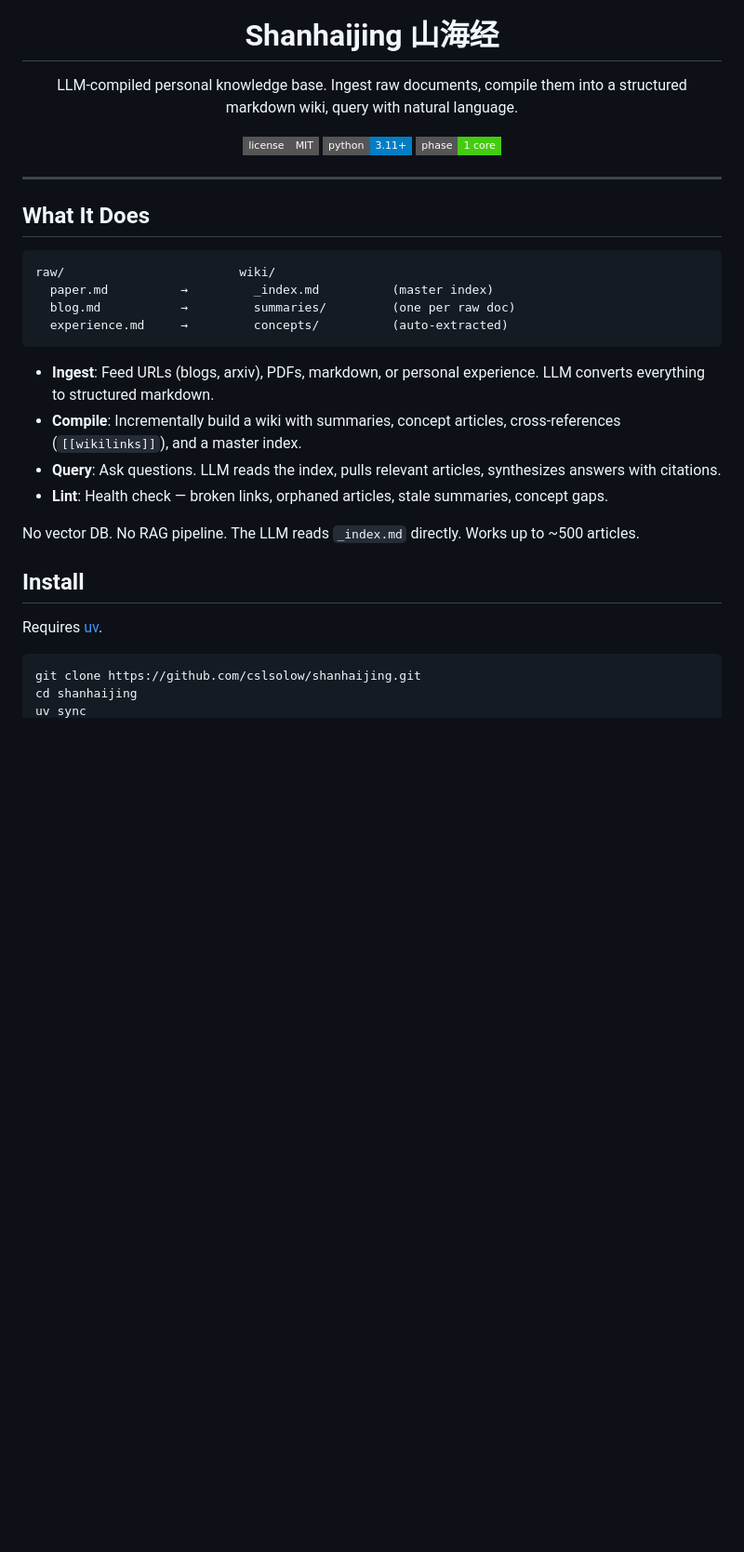
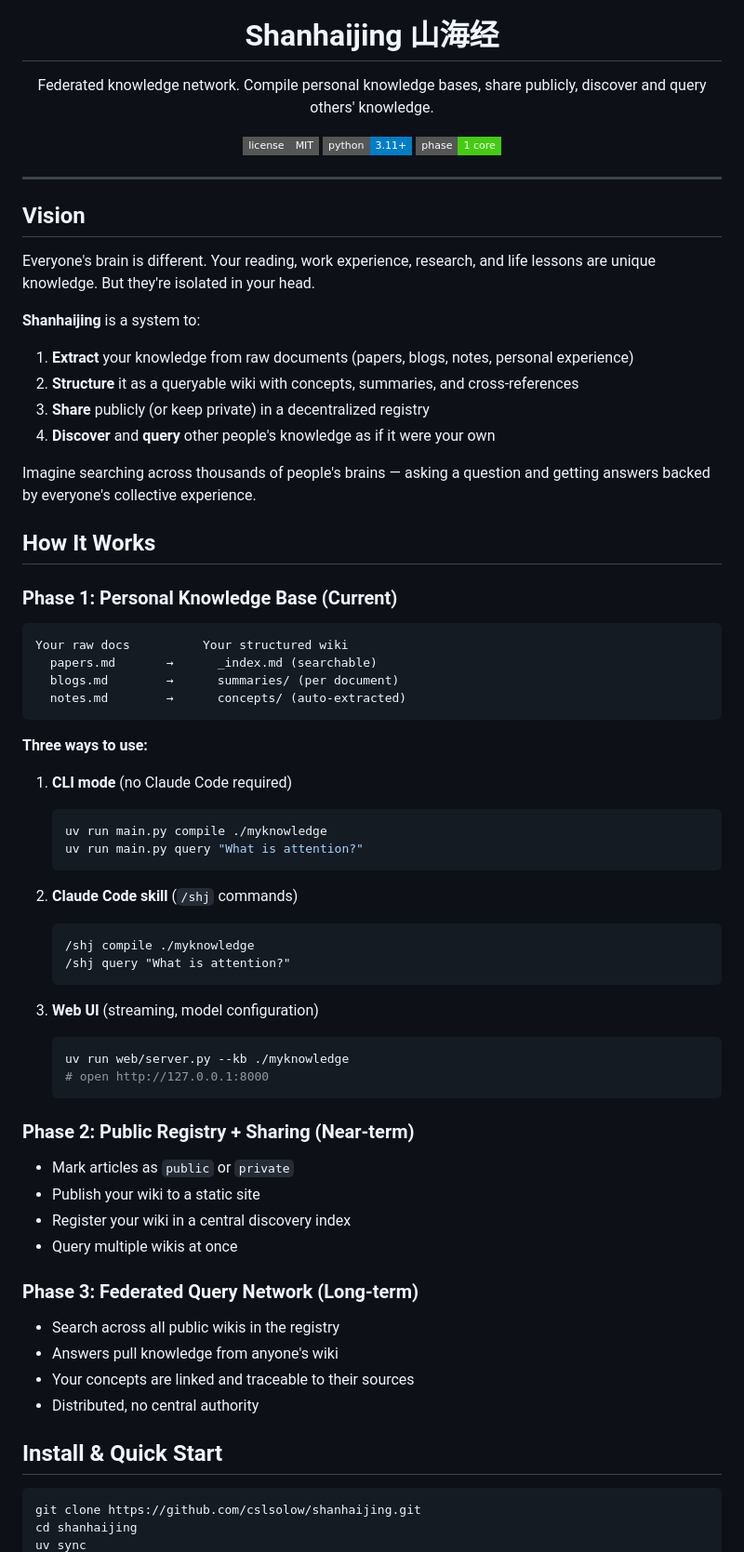
Before and after one commit to cslsolow/shanhaijing, a Markdown page: README.md, the part around one of its changes. Shown at 93% size. GitHub-like rendering; badges without logos; blank space fills up the shorter version.

````diff
--- a/README.md
+++ b/README.md
@@ -3,7 +3,7 @@
 
   # Shanhaijing 山海经
 
-  LLM-compiled personal knowledge base. Ingest raw documents, compile them into a structured markdown wiki, query with natural language.
+  Federated knowledge network. Compile personal knowledge bases, share publicly, discover and query others' knowledge.
 
   ![License](https://img.shields.io/badge/license-MIT-gray?style=flat-square)
   ![Python](https://img.shields.io/badge/python-3.11+-blue?style=flat-square)
@@ -12,25 +12,64 @@
 
 ---
 
-## What It Does
+## Vision
+
+Everyone's brain is different. Your reading, work experience, research, and life lessons are unique knowledge. But they're isolated in your head.
+
+**Shanhaijing** is a system to:
+1. **Extract** your knowledge from raw documents (papers, blogs, notes, personal experience)
+2. **Structure** it as a queryable wiki with concepts, summaries, and cross-references
+3. **Share** publicly (or keep private) in a decentralized registry
+4. **Discover** and **query** other people's knowledge as if it were your own
+
+Imagine searching across thousands of people's brains — asking a question and getting answers backed by everyone's collective experience.
+
+## How It Works
+
+### Phase 1: Personal Knowledge Base (Current)
 
 ```
-raw/                        wiki/
-  paper.md          →         _index.md          (master index)
-  blog.md           →         summaries/         (one per raw doc)
-  experience.md     →         concepts/          (auto-extracted)
+Your raw docs          Your structured wiki
+  papers.md       →      _index.md (searchable)
+  blogs.md        →      summaries/ (per document)
+  notes.md        →      concepts/ (auto-extracted)
 ```
 
-- **Ingest**: Feed URLs (blogs, arxiv), PDFs, markdown, or personal experience. LLM converts everything to structured markdown.
-- **Compile**: Incrementally build a wiki with summaries, concept articles, cross-references (`[[wikilinks]]`), and a master index.
-- **Query**: Ask questions. LLM reads the index, pulls relevant articles, synthesizes answers with citations.
-- **Lint**: Health check — broken links, orphaned articles, stale summaries, concept gaps.
+**Three ways to use:**
 
-No vector DB. No RAG pipeline. The LLM reads `_index.md` directly. Works up to ~500 articles.
+1. **CLI mode** (no Claude Code required)
+   ```bash
+   uv run main.py compile ./myknowledge
+   uv run main.py query "What is attention?"
+   ```
 
-## Install
+2. **Claude Code skill** (`/shj` commands)
+   ```
+   /shj compile ./myknowledge
+   /shj query "What is attention?"
+   ```
 
-Requires [uv](https://docs.astral.sh/uv/).
+3. **Web UI** (streaming, model configuration)
+   ```bash
+   uv run web/server.py --kb ./myknowledge
+   # open http://127.0.0.1:8000
+   ```
+
+### Phase 2: Public Registry + Sharing (Near-term)
+
+- Mark articles as `public` or `private`
+- Publish your wiki to a static site
+- Register your wiki in a central discovery index
+- Query multiple wikis at once
+
+### Phase 3: Federated Query Network (Long-term)
+
+- Search across all public wikis in the registry
+- Answers pull knowledge from anyone's wiki
+- Your concepts are linked and traceable to their sources
+- Distributed, no central authority
+
+## Install & Quick Start
 
 ```bash
 git clone https://github.com/cslsolow/shanhaijing.git
````
Also changed, not shown: other parts of README.md (+76 -75 lines), README_CN.md (+128 -88 lines).
